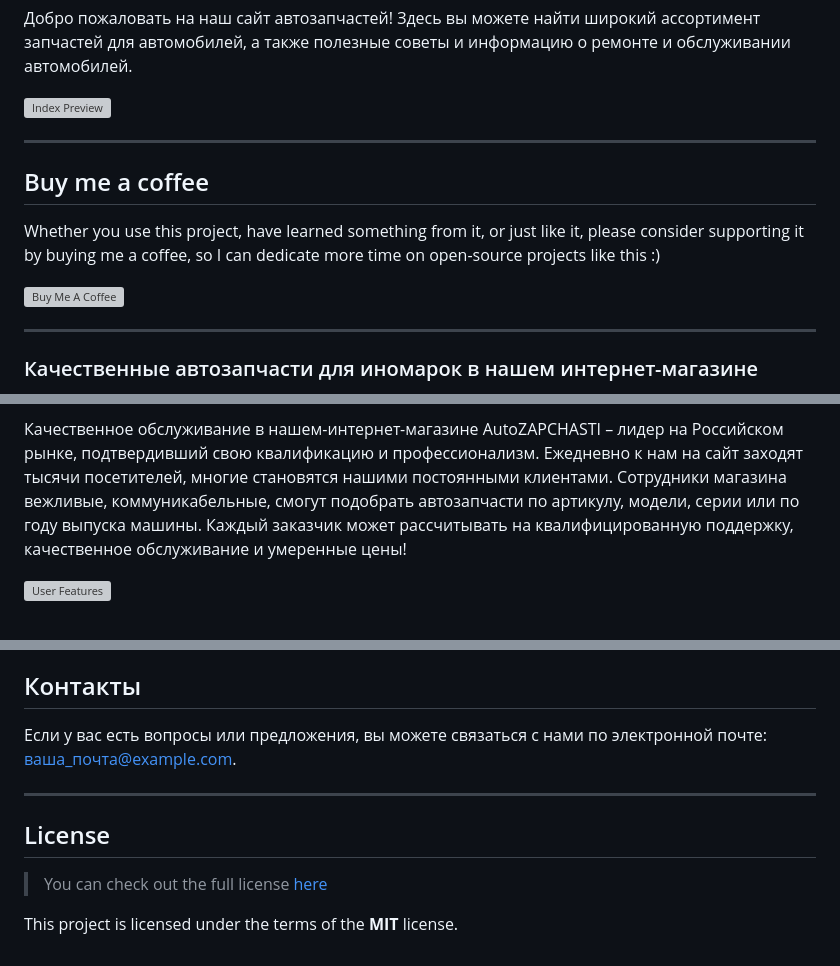
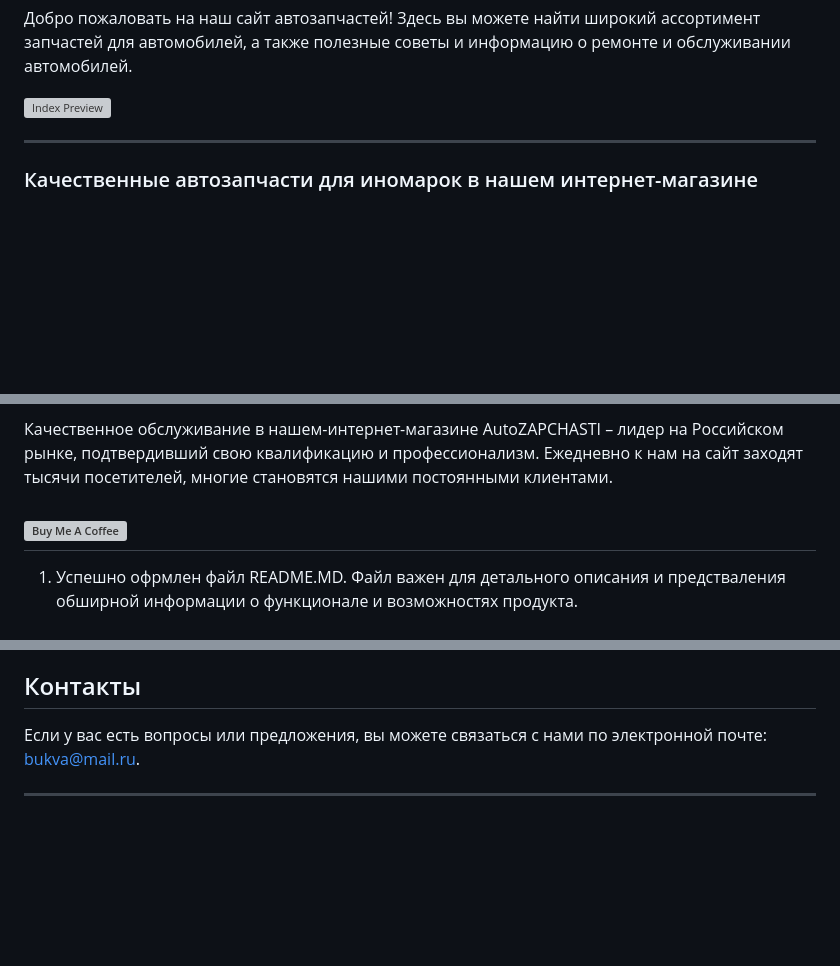
Before and after one commit to 3ISIP-722/GOYDA-, a Markdown page: README.md, 3 parts joined by grey strips. Rendered like a GitHub page; blank space fills up the shorter version; grey boxes are pictures that could not be loaded.

```diff
--- a/README.md
+++ b/README.md
@@ -9,12 +9,7 @@ AutoZAPCHASTI
 
 ![Index Preview](https://i.imgur.com/HyuXsvQ.png)
 
----
-## Buy me a coffee
 
-Whether you use this project, have learned something from it, or just like it, please consider supporting it by buying me a coffee, so I can dedicate more time on open-source projects like this :)
-
-<a href="https://3isip-722.github.io/GOYDA-/pages/" target="_blank"><img src="https://i.imgur.com/zLuhUJV.png" alt="Buy Me A Coffee" style="height: auto !important;width: auto !important;" ></a>
 
 ---
 ### Качественные автозапчасти для иномарок в нашем интернет-магазине
@@ -37,9 +32,10 @@ AutoZAPCHASTI – один из ведущих поставщиков автоз
 
 Качественное обслуживание в нашем-интернет-магазине
 AutoZAPCHASTI – лидер на Российском рынке, подтвердивший свою квалификацию и профессионализм. Ежедневно к нам на сайт заходят тысячи посетителей, многие становятся нашими постоянными клиентами.
-Сотрудники магазина вежливые, коммуникабельные, смогут подобрать автозапчасти по артикулу, модели, серии или по году выпуска машины. Каждый заказчик может рассчитывать на квалифицированную поддержку, качественное обслуживание и умеренные цены!
 
-![User Features](http://i.imgur.com/WbF1fi2.png)
+<a href="https://3isip-722.github.io/GOYDA-/pages/" target="_blank"><img src="https://i.imgur.com/zLuhUJV.png" alt="Buy Me A Coffee" style="height: auto !important;width: auto !important;" ></a>
+---
+1. Успешно офрмлен файл README.MD. Файл важен для детального описания и предстваления обширной информации о функционале и возможностях продукта.
 
 <a href="https://3isip-722.github.io/GOYDA-/pages/index_login.html" target="_blank"><img src="img/ot2.jpg" alt="Buy Me A Coffee" style="height: auto !important;width: auto !important;" ></a>
 ---
@@ -91,13 +86,8 @@ AutoZAPCHASTI – лидер на Российском рынке, подтве
 
 ## Контакты
 
-Если у вас есть вопросы или предложения, вы можете связаться с нами по электронной почте: [ваша_почта@example.com](mailto:ваша_почта@example.com).
+Если у вас есть вопросы или предложения, вы можете связаться с нами по электронной почте: [bukva@mail.ru](mailto:bukva@mail.ru).
 
 
 
 ---
-
-## License
->You can check out the full license [here](https://github.com/IgorAntun/node-chat/blob/master/LICENSE)
-
-This project is licensed under the terms of the **MIT** license.
```
Also changed, not shown: other parts of README.md (+1 -2 lines).
